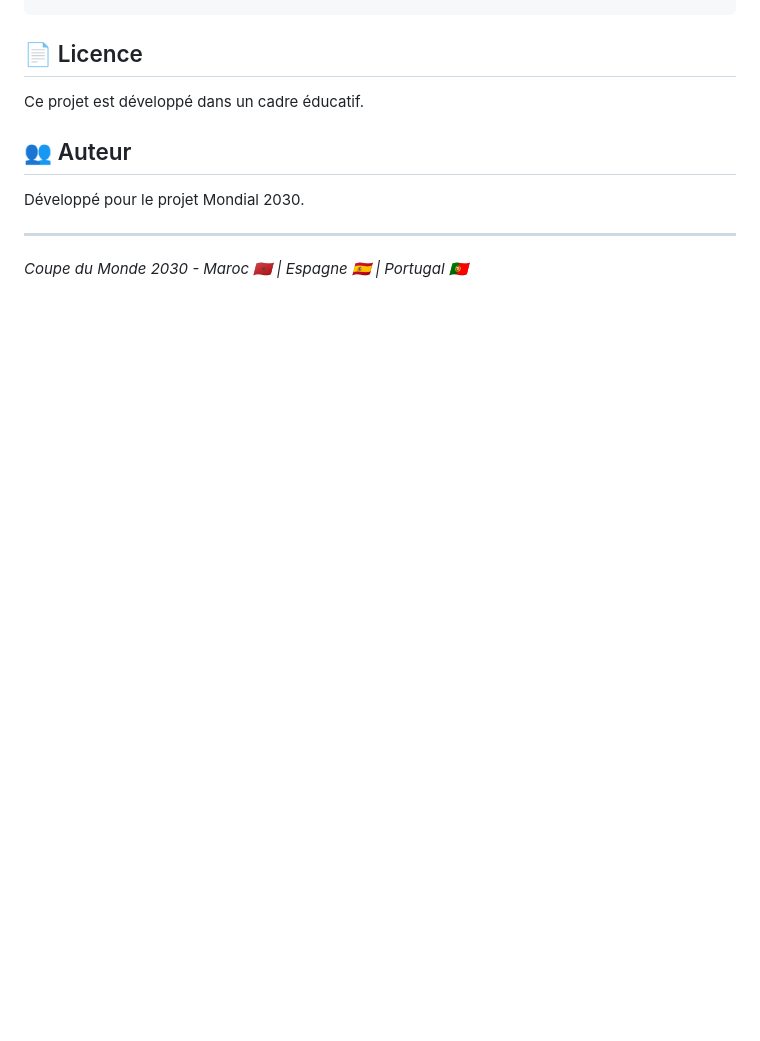
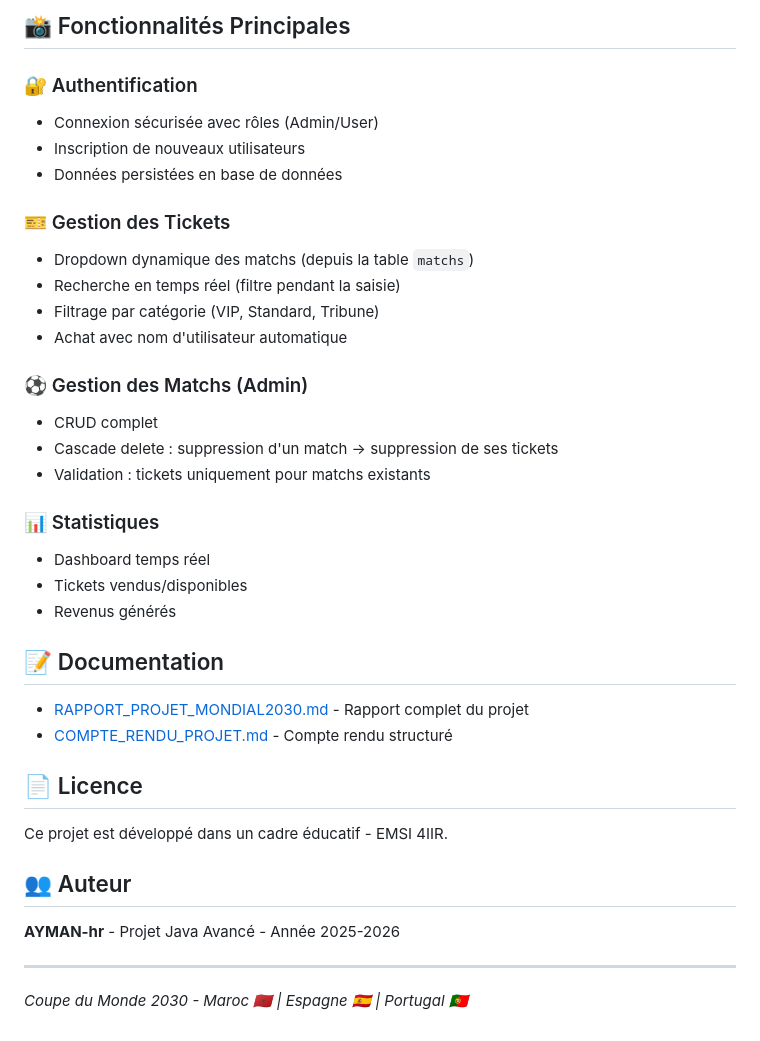
Before and after one commit to AYMAN-hr/mondial2030, a Markdown page: README.md, the part around one of its changes. Rendered like a GitHub page; blank space fills up the shorter version.

````diff
--- a/README.md
+++ b/README.md
@@ -140,12 +171,40 @@ services:
 ```
+
+## 📸 Fonctionnalités Principales
+
+### 🔐 Authentification
+- Connexion sécurisée avec rôles (Admin/User)
+- Inscription de nouveaux utilisateurs
+- Données persistées en base de données
+
+### 🎫 Gestion des Tickets
+- Dropdown dynamique des matchs (depuis la table `matchs`)
+- Recherche en temps réel (filtre pendant la saisie)
+- Filtrage par catégorie (VIP, Standard, Tribune)
+- Achat avec nom d'utilisateur automatique
+
+### ⚽ Gestion des Matchs (Admin)
+- CRUD complet
+- Cascade delete : suppression d'un match → suppression de ses tickets
+- Validation : tickets uniquement pour matchs existants
+
+### 📊 Statistiques
+- Dashboard temps réel
+- Tickets vendus/disponibles
+- Revenus générés
+
+## 📝 Documentation
+
+- [RAPPORT_PROJET_MONDIAL2030.md](RAPPORT_PROJET_MONDIAL2030.md) - Rapport complet du projet
+- [COMPTE_RENDU_PROJET.md](COMPTE_RENDU_PROJET.md) - Compte rendu structuré
 
 ## 📄 Licence
 
-Ce projet est développé dans un cadre éducatif.
+Ce projet est développé dans un cadre éducatif - EMSI 4IIR.
 
 ## 👥 Auteur
 
-Développé pour le projet Mondial 2030.
+**AYMAN-hr** - Projet Java Avancé - Année 2025-2026
 
 ---
 
````
Also changed, not shown: other parts of README.md (+85 -54 lines).
